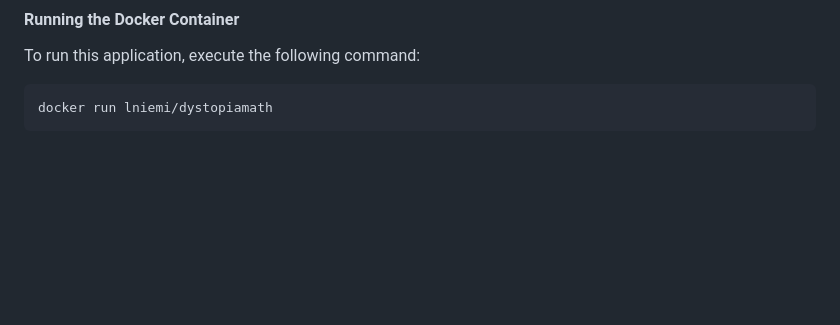
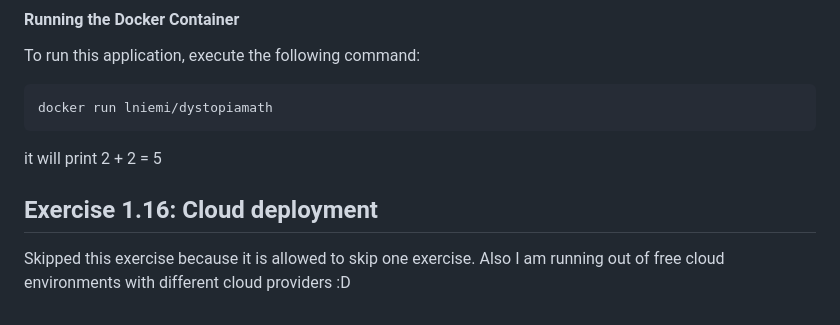
Before and after one commit to lniemi/DevOps-with-Docker, a Markdown page: README.md, the part around the change. Rendered like a GitHub page; blank space fills up the shorter version.

Commit message:
Skip 1.16

````diff
--- a/README.md
+++ b/README.md
@@ -277,3 +277,8 @@ To run this application, execute the following command:
 ```bash
 docker run lniemi/dystopiamath
 ```
+it will print 2 + 2 = 5
+
+## Exercise 1.16: Cloud deployment
+
+Skipped this exercise because it is allowed to skip one exercise. Also I am running out of free cloud environments with different cloud providers :D
````
